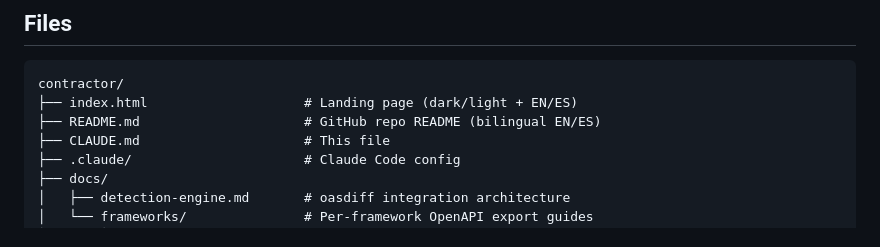
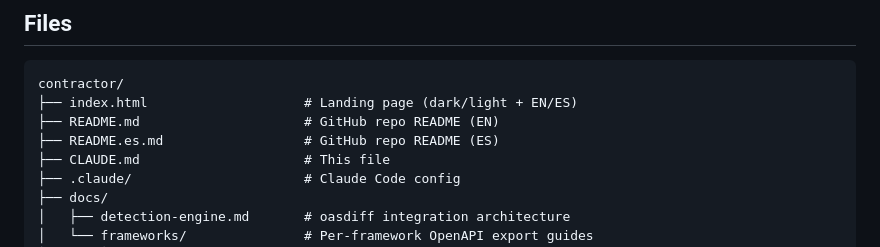
Before and after one commit to J-o-s-eandres/Contractor, a Markdown page: CLAUDE.md, the part around the change. GitHub-like rendering.

````diff
--- a/CLAUDE.md
+++ b/CLAUDE.md
@@ -239,7 +239,8 @@ CREATE TABLE usage_logs (
 ```
 contractor/
 ├── index.html                    # Landing page (dark/light + EN/ES)
-├── README.md                     # GitHub repo README (bilingual EN/ES)
+├── README.md                     # GitHub repo README (EN)
+├── README.es.md                  # GitHub repo README (ES)
 ├── CLAUDE.md                     # This file
 ├── .claude/                      # Claude Code config
 ├── docs/
````
Also changed, not shown: README.es.md (added, +177 -0 lines), README.md (+13 -13 lines).
